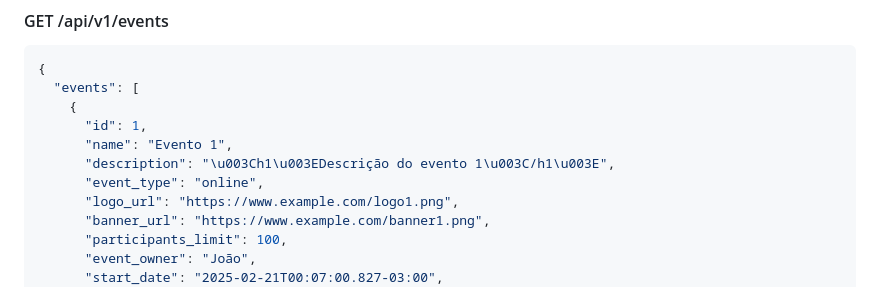
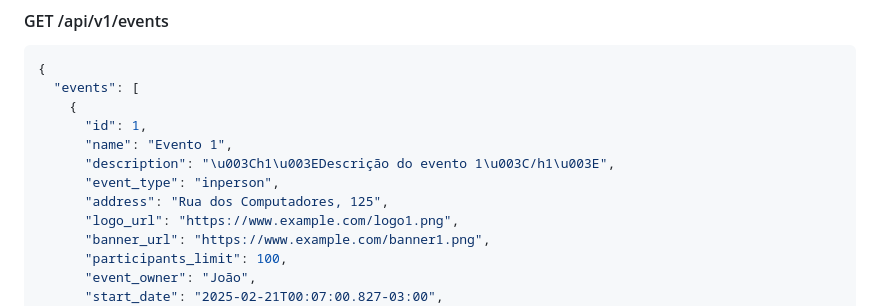
Before and after one commit to TreinaDev/events-app, a Markdown page: doc/API_README.md, the part around the change. Drawn GitHub-style.

Commit message:
doc: add address to event index endpoint

```diff
--- a/doc/API_README.md
+++ b/doc/API_README.md
@@ -18,7 +18,8 @@
       "id": 1,
       "name": "Evento 1",
       "description": "\u003Ch1\u003EDescrição do evento 1\u003C/h1\u003E",
-      "event_type": "online",
+      "event_type": "inperson",
+      "address": "Rua dos Computadores, 125",
       "logo_url": "https://www.example.com/logo1.png",
       "banner_url": "https://www.example.com/banner1.png",
       "participants_limit": 100,
```
